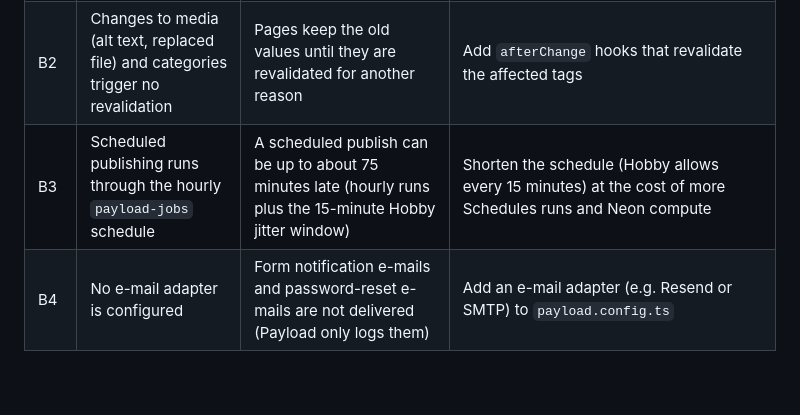
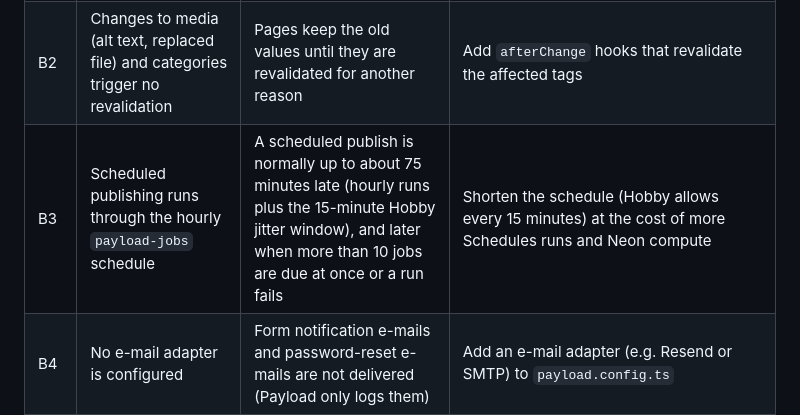
Before and after one commit to 0xCAFEBABEx0/zeus, a Markdown page: docs/KNOWN_ISSUES.md, the part around the change. Drawn GitHub-style; blank space fills up the shorter version.

```diff
--- a/docs/KNOWN_ISSUES.md
+++ b/docs/KNOWN_ISSUES.md
@@ -8,7 +8,7 @@ Findings from reviewing the code on `main` (2026-10-25), updated for the Astro w
 |---|---|---|---|
 | B1 | Publishing a post revalidates `/posts` (through the `posts-sitemap` tag) but not `/posts/page/*` or pages that show posts through an Archive block | Those listings refresh only when their 600-second ISR expiration runs out | Send an archive tag from `revalidatePost` and map it to the pages with Archive blocks and the post list pages in `apps/web/src/pages/api/revalidate.ts` |
 | B2 | Changes to media (alt text, replaced file) and categories trigger no revalidation | Pages keep the old values until they are revalidated for another reason | Add `afterChange` hooks that revalidate the affected tags |
-| B3 | Scheduled publishing runs through the hourly `payload-jobs` schedule | A scheduled publish can be up to about 75 minutes late (hourly runs plus the 15-minute Hobby jitter window) | Shorten the schedule (Hobby allows every 15 minutes) at the cost of more Schedules runs and Neon compute |
+| B3 | Scheduled publishing runs through the hourly `payload-jobs` schedule | A scheduled publish is normally up to about 75 minutes late (hourly runs plus the 15-minute Hobby jitter window), and later when more than 10 jobs are due at once or a run fails | Shorten the schedule (Hobby allows every 15 minutes) at the cost of more Schedules runs and Neon compute |
 | B4 | No e-mail adapter is configured | Form notification e-mails and password-reset e-mails are not delivered (Payload only logs them) | Add an e-mail adapter (e.g. Resend or SMTP) to `payload.config.ts` |
 | B7 | The website's middleware ignores a redirect whose reference is an unpopulated id | Such a redirect does nothing; harmless today because redirects are loaded with `depth: 1` | Look the document up by id |
 | B8 | Every CMS user has full rights, including managing other users | No separation between editors and administrators | Add a `roles` field and role-based access functions if more people get access |
```
Also changed, not shown: docs/DEPLOYMENT.md (+1 -1 lines), docs/OPERATIONS.md (+1 -1 lines).
